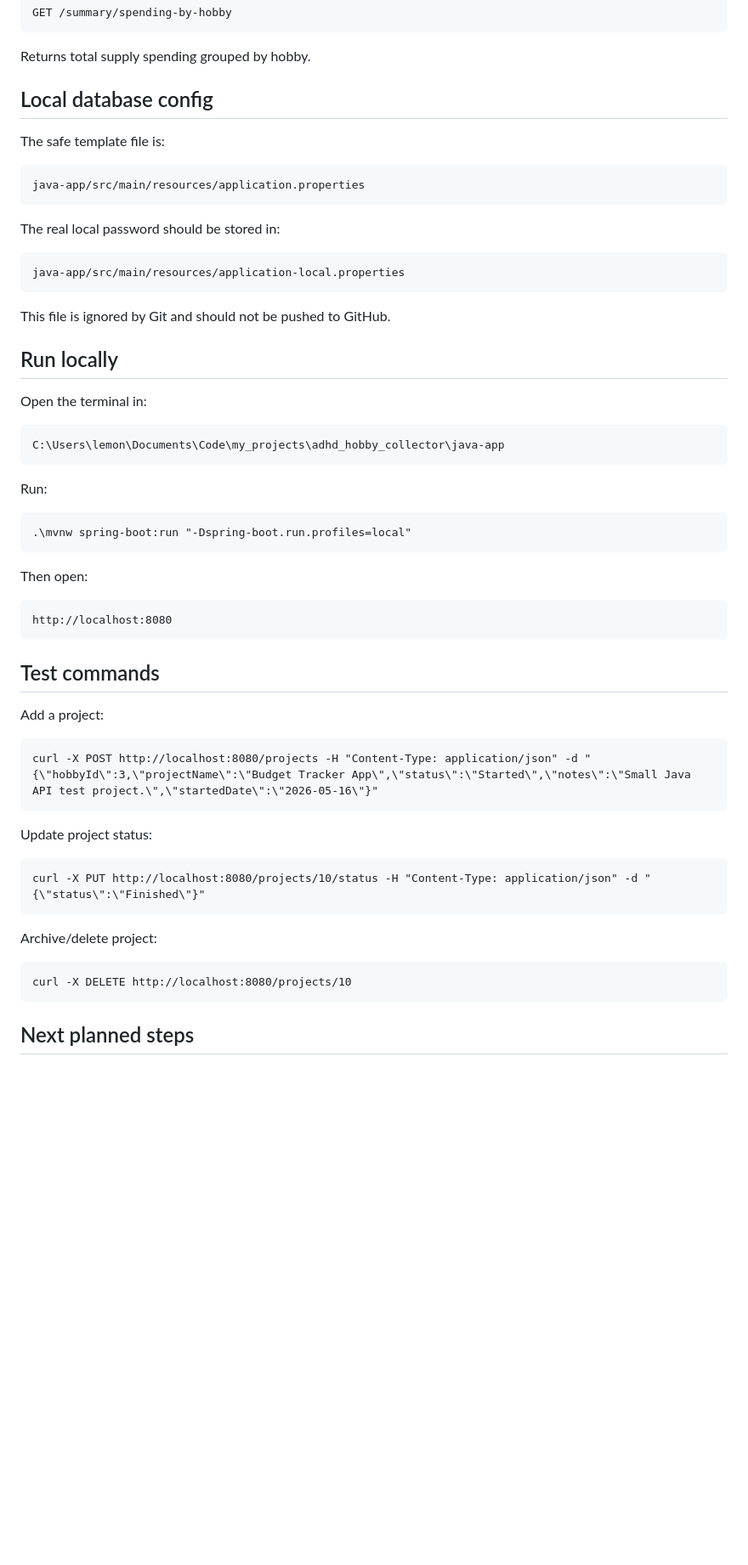
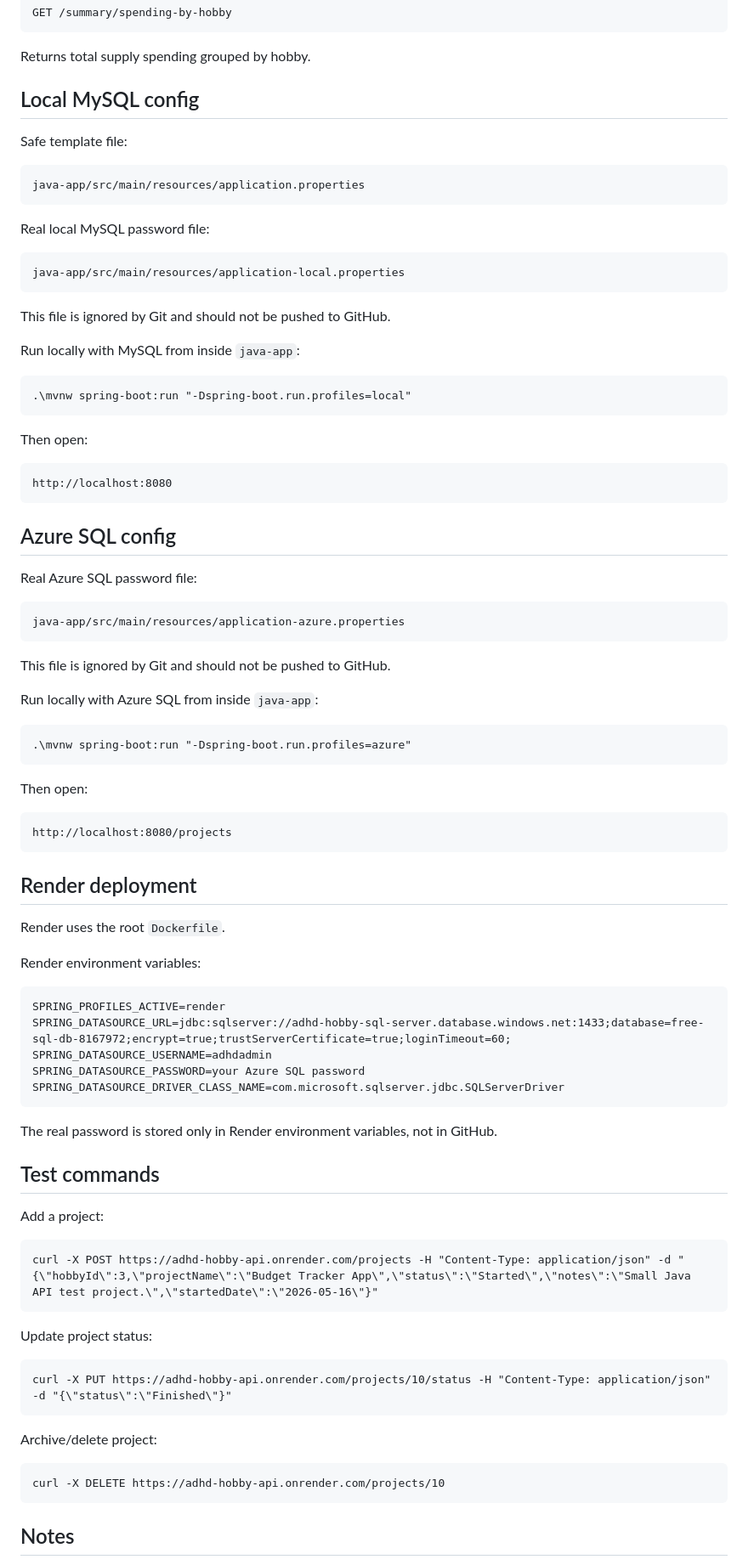
Before and after one commit to monikatomanek/adhd-hobby-collector-java-azure, a Markdown page: README.md, the part around one of its changes. Shown at 85% size. GitHub-like rendering; blank space fills up the shorter version.

Commit message:
Update README with live Render deployment

````diff
--- a/README.md
+++ b/README.md
@@ -144,15 +173,15 @@ GET /summary/spending-by-hobby
 
 Returns total supply spending grouped by hobby.
 
-## Local database config
+## Local MySQL config
 
-The safe template file is:
+Safe template file:
 
 ```text
 java-app/src/main/resources/application.properties
 ```
 
-The real local password should be stored in:
+Real local MySQL password file:
 
 ```text
 java-app/src/main/resources/application-local.properties
@@ -160,15 +189,7 @@ java-app/src/main/resources/application-local.properties
 
 This file is ignored by Git and should not be pushed to GitHub.
 
-## Run locally
-
-Open the terminal in:
-
-```text
-C:\Users\lemon\Documents\Code\my_projects\adhd_hobby_collector\java-app
-```
-
-Run:
+Run locally with MySQL from inside `java-app`:
 
 ```cmd
 .\mvnw spring-boot:run "-Dspring-boot.run.profiles=local"
@@ -180,25 +201,63 @@ Then open:
 http://localhost:8080
 ```
 
+## Azure SQL config
+
+Real Azure SQL password file:
+
+```text
+java-app/src/main/resources/application-azure.properties
+```
+
+This file is ignored by Git and should not be pushed to GitHub.
+
+Run locally with Azure SQL from inside `java-app`:
+
+```cmd
+.\mvnw spring-boot:run "-Dspring-boot.run.profiles=azure"
+```
+
+Then open:
+
+```text
+http://localhost:8080/projects
+```
+
+## Render deployment
+
+Render uses the root `Dockerfile`.
+
+Render environment variables:
+
+```text
+SPRING_PROFILES_ACTIVE=render
+SPRING_DATASOURCE_URL=jdbc:sqlserver://adhd-hobby-sql-server.database.windows.net:1433;database=free-sql-db-8167972;encrypt=true;trustServerCertificate=true;loginTimeout=60;
+SPRING_DATASOURCE_USERNAME=adhdadmin
+SPRING_DATASOURCE_PASSWORD=your Azure SQL password
+SPRING_DATASOURCE_DRIVER_CLASS_NAME=com.microsoft.sqlserver.jdbc.SQLServerDriver
+```
+
+The real password is stored only in Render environment variables, not in GitHub.
+
 ## Test commands
 
 Add a project:
 
 ```cmd
-curl -X POST http://localhost:8080/projects -H "Content-Type: application/json" -d "{\"hobbyId\":3,\"projectName\":\"Budget Tracker App\",\"status\":\"Started\",\"notes\":\"Small Java API test project.\",\"startedDate\":\"2026-05-16\"}"
+curl -X POST https://adhd-hobby-api.onrender.com/projects -H "Content-Type: application/json" -d "{\"hobbyId\":3,\"projectName\":\"Budget Tracker App\",\"status\":\"Started\",\"notes\":\"Small Java API test project.\",\"startedDate\":\"2026-05-16\"}"
 ```
 
 Update project status:
 
 ```cmd
-curl -X PUT http://localhost:8080/projects/10/status -H "Content-Type: application/json" -d "{\"status\":\"Finished\"}"
+curl -X PUT https://adhd-hobby-api.onrender.com/projects/10/status -H "Content-Type: application/json" -d "{\"status\":\"Finished\"}"
 ```
 
 Archive/delete project:
 
 ```cmd
-curl -X DELETE http://localhost:8080/projects/10
+curl -X DELETE https://adhd-hobby-api.onrender.com/projects/10
 ```
 
-## Next planned steps
+## Notes
 
````
Also changed, not shown: other parts of README.md (+43 -8 lines).
